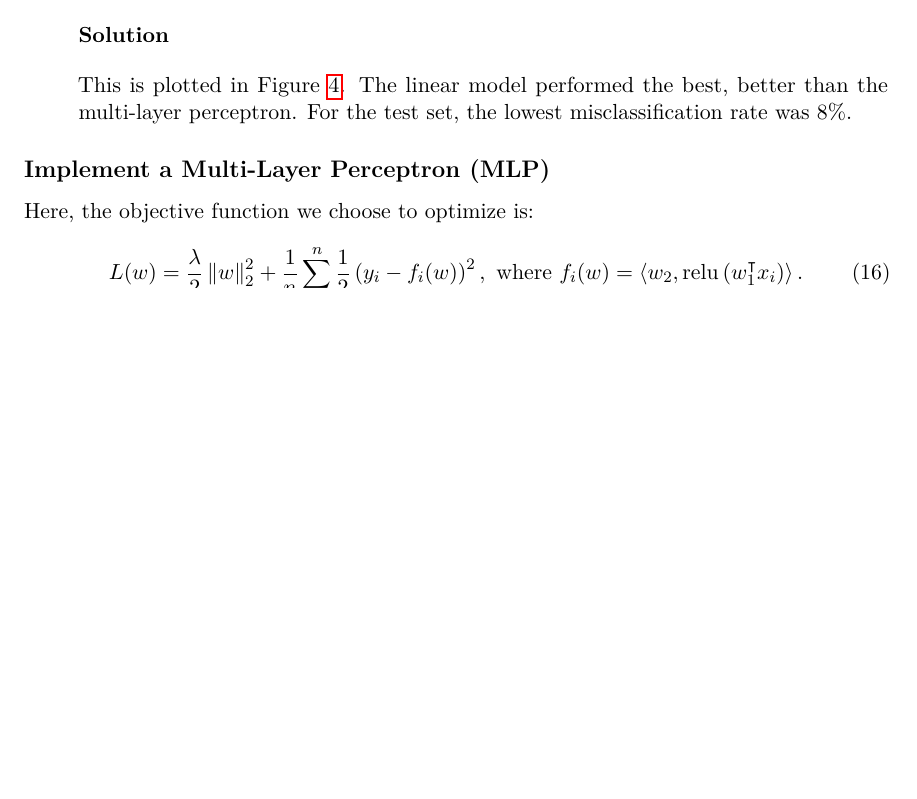
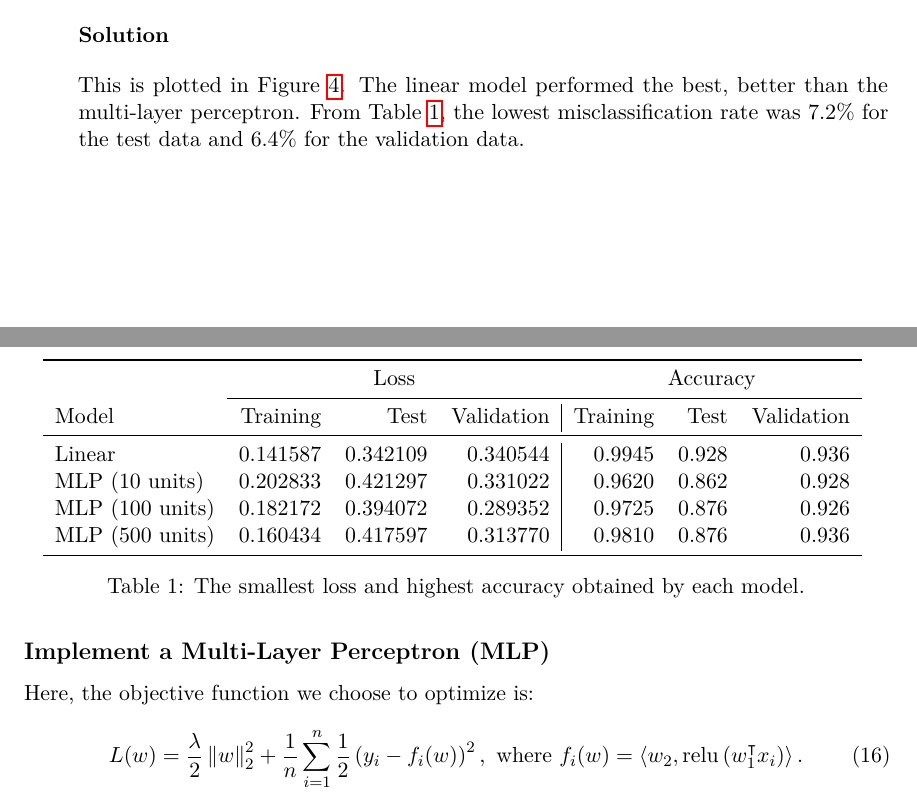
Before and after one commit to kspathak/cse547, a LaTeX problem sheet (hw1/writeup.tex): part of page 12 of 19 before the commit and two parts of pages 12 and 14 of 19 after it, the two joined at a grey line, cut so that both start at the same text, the shorter picture padded with empty space. Compiled offline with pdfLaTeX.

Commit message:
Added table of results

```diff
--- a/hw1/writeup.tex
+++ b/hw1/writeup.tex
@@ -2,6 +2,7 @@
 
 \usepackage{amsmath}
 \usepackage{amssymb}
+\usepackage{booktabs}
 \usepackage[hmargin=1.25in,vmargin=1in]{geometry}
 \usepackage{graphicx}
 \usepackage{hyperref}
@@ -700,8 +701,9 @@ using a single sample (i.e. a batch size of $1$).
   \subsubsection*{Solution}
 
   This is plotted in Figure \ref{fig:linear_misclassification}. The linear model
-  performed the best, better than the multi-layer perceptron. For the test set,
-  the lowest misclassification rate was 8\%.
+  performed the best, better than the multi-layer perceptron. From Table
+  \ref{tab:model_results}, the lowest misclassification rate was 7.2\% for the
+  test data and 6.4\% for the validation data.
 
   \begin{figure}
     \centering
@@ -746,6 +748,24 @@ with the number of hidden nodes being (a) $10$, (b) $100$, (c) $500$.
     penalty. There appears to overfitting as the test and validation loss are
     much higher than the training loss. A fixed learning rate was used.
 
+    \begin{table}
+      \centering
+      \begin{tabular}{lrrr|rrr}
+        \toprule
+        & \multicolumn{3}{c}{Loss} & \multicolumn{3}{c}{Accuracy} \\
+        \cmidrule{2-4} \cmidrule{5-7}
+        Model & Training & Test & Validation & Training & Test & Validation \\
+        \midrule
+        Linear & 0.141587 & 0.342109 & 0.340544 & 0.9945 & 0.928 & 0.936 \\
+        MLP (10 units) & 0.202833 & 0.421297 & 0.331022 & 0.9620 & 0.862 & 0.928 \\
+        MLP (100 units) & 0.182172&0.394072&0.289352 & 0.9725&0.876&0.926 \\
+        MLP (500 units) & 0.160434&0.417597&0.313770&0.9810&0.876&0.936 \\
+        \bottomrule
+      \end{tabular}
+      \caption{The smallest loss and highest accuracy obtained by each model.}
+      \label{tab:model_results}
+    \end{table}
+
     \begin{figure}
       \centering
       \includegraphics{problem6/mlp10_loss.pdf}
```
Also changed, not shown: hw1/problem6/linear_loss.pdf, hw1/problem6/linear_misclassification.pdf, hw1/problem6/mlp100_loss.pdf, hw1/problem6/mlp100_misclassification.pdf, hw1/problem6/mlp10_loss.pdf, hw1/problem6/mlp10_misclassification.pdf, hw1/problem6/mlp500_loss.pdf, hw1/problem6/mlp500_misclassification.pdf, hw1/writeup.pdf, hw1/writeup.tex (6 more changed lines), 2 other files.
